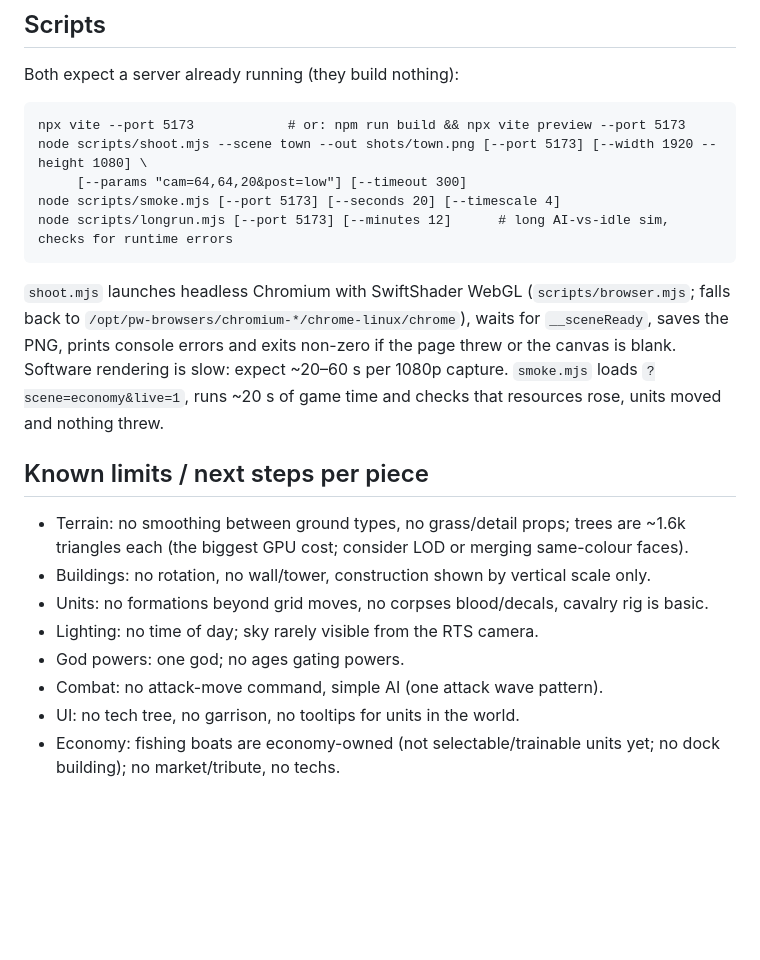
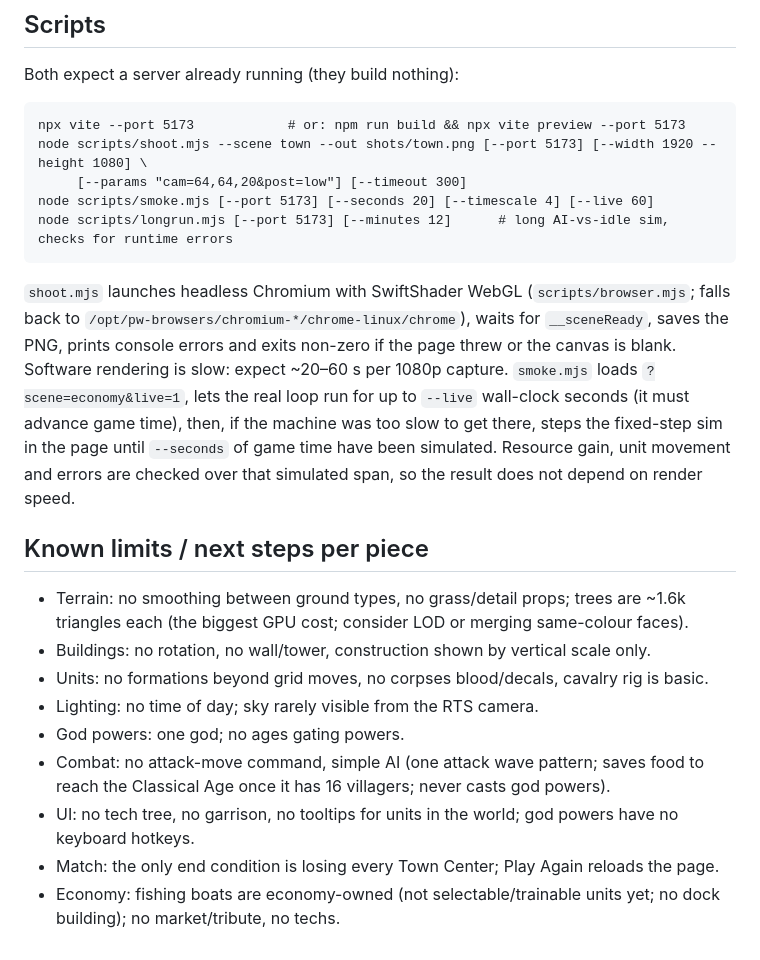
Before and after one commit to slamcoderpt/ageofvoxel, a Markdown page: ARCHITECTURE.md, the part around one of its changes. GitHub-like rendering; blank space fills up the shorter version.

````diff
--- a/ARCHITECTURE.md
+++ b/ARCHITECTURE.md
@@ -85,15 +99,17 @@ Both expect a server already running (they build nothing):
 npx vite --port 5173            # or: npm run build && npx vite preview --port 5173
 node scripts/shoot.mjs --scene town --out shots/town.png [--port 5173] [--width 1920 --height 1080] \
      [--params "cam=64,64,20&post=low"] [--timeout 300]
-node scripts/smoke.mjs [--port 5173] [--seconds 20] [--timescale 4]
+node scripts/smoke.mjs [--port 5173] [--seconds 20] [--timescale 4] [--live 60]
 node scripts/longrun.mjs [--port 5173] [--minutes 12]      # long AI-vs-idle sim, checks for runtime errors
 ```
 
 `shoot.mjs` launches headless Chromium with SwiftShader WebGL (`scripts/browser.mjs`; falls back to
 `/opt/pw-browsers/chromium-*/chrome-linux/chrome`), waits for `__sceneReady`, saves the PNG, prints console
 errors and exits non-zero if the page threw or the canvas is blank. Software rendering is slow: expect
-~20–60 s per 1080p capture. `smoke.mjs` loads `?scene=economy&live=1`, runs ~20 s of game time and checks that
-resources rose, units moved and nothing threw.
+~20–60 s per 1080p capture. `smoke.mjs` loads `?scene=economy&live=1`, lets the real loop
+run for up to `--live` wall-clock seconds (it must advance game time), then, if the machine was too slow to get
+there, steps the fixed-step sim in the page until `--seconds` of game time have been simulated. Resource gain,
+unit movement and errors are checked over that simulated span, so the result does not depend on render speed.
 
 ## Known limits / next steps per piece
 
@@ -103,6 +119,8 @@ resources rose, units moved and nothing threw.
 - Units: no formations beyond grid moves, no corpses blood/decals, cavalry rig is basic.
 - Lighting: no time of day; sky rarely visible from the RTS camera.
 - God powers: one god; no ages gating powers.
-- Combat: no attack-move command, simple AI (one attack wave pattern).
-- UI: no tech tree, no garrison, no tooltips for units in the world.
+- Combat: no attack-move command, simple AI (one attack wave pattern; saves food to reach the Classical Age
+  once it has 16 villagers; never casts god powers).
+- UI: no tech tree, no garrison, no tooltips for units in the world; god powers have no keyboard hotkeys.
+- Match: the only end condition is losing every Town Center; Play Again reloads the page.
 - Economy: fishing boats are economy-owned (not selectable/trainable units yet; no dock building); no market/tribute, no techs.
````
Also changed, not shown: other parts of ARCHITECTURE.md (+16 -2 lines), README.md (added, +189 -0 lines).
